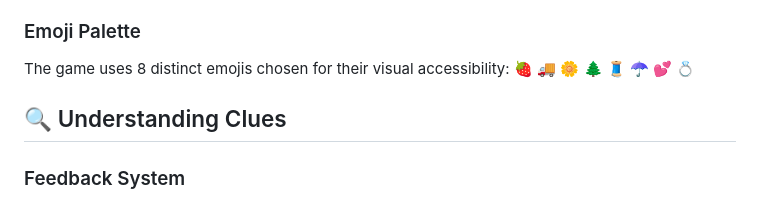
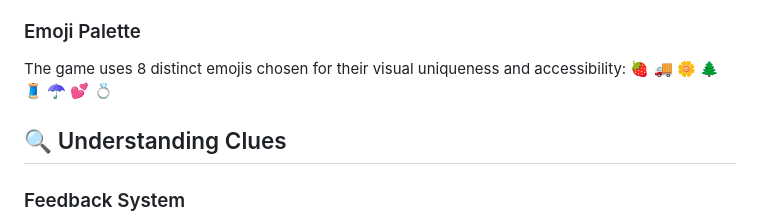
Before and after one commit to ziggi24/formulaic, a Markdown page: README.md, the part around the change. GitHub-like rendering.

```diff
--- a/README.md
+++ b/README.md
@@ -30,7 +30,7 @@ Guess the secret emoji pattern in **nine tries or less**. After each guess, use
 4. **Learn** from the feedback and make a better guess on the next line
 
 ### Emoji Palette
-The game uses 8 distinct emojis chosen for their visual accessibility:
+The game uses 8 distinct emojis chosen for their visual uniqueness and accessibility:
 🍓 🚚 🌼 🌲 🧵 ☂️ 💕 💍
 
 ## 🔍 Understanding Clues
```
